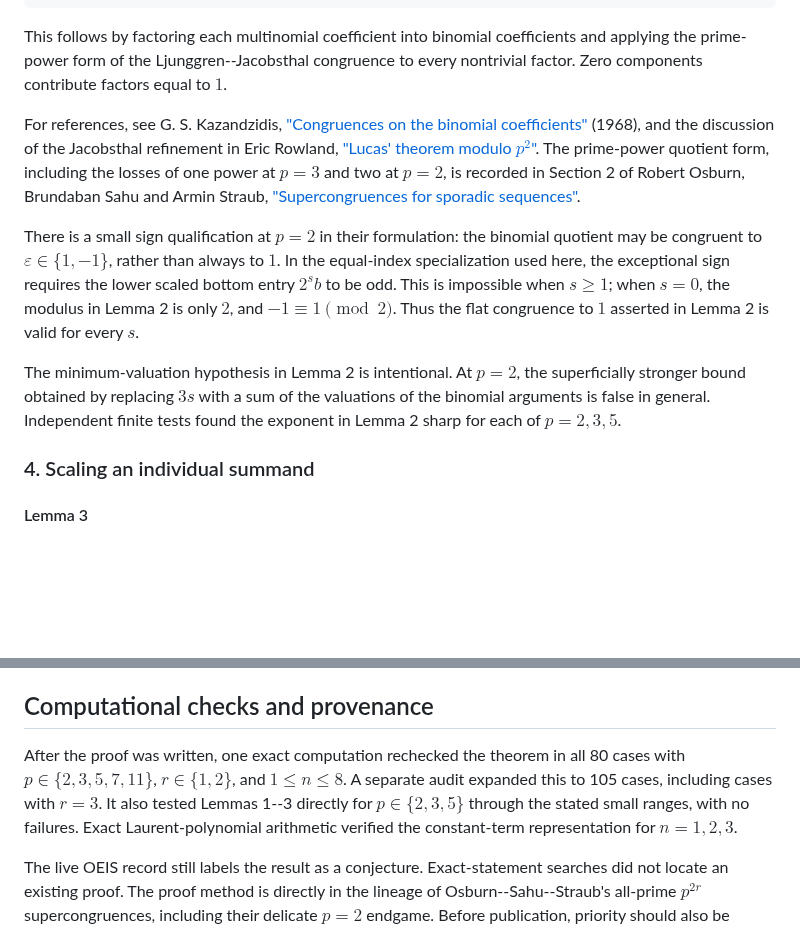
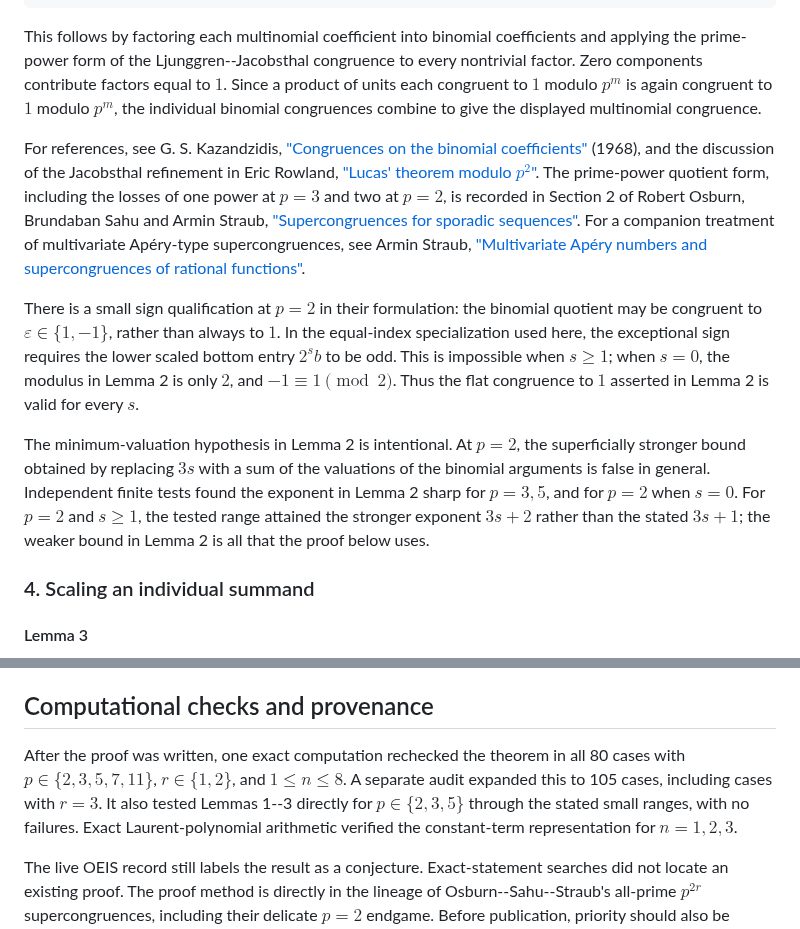
Before and after one commit to rbajaj5/a183068-supercongruence, a Markdown page: PROOF.md, 2 parts joined by grey strips. Drawn GitHub-style; blank space fills up the shorter version.

```diff
--- a/PROOF.md
+++ b/PROOF.md
@@ -162,7 +162,10 @@ where
 This follows by factoring each multinomial coefficient into binomial
 coefficients and applying the prime-power form of the
 Ljunggren--Jacobsthal congruence to every nontrivial factor.  Zero
-components contribute factors equal to $1$.
+components contribute factors equal to $1$.  Since a product of units each
+congruent to $1$ modulo $p^m$ is again congruent to $1$ modulo $p^m$, the
+individual binomial congruences combine to give the displayed multinomial
+congruence.
 
 For references, see G. S. Kazandzidis,
 ["Congruences on the binomial coefficients"](https://eudml.org/doc/238547)
@@ -172,9 +175,13 @@ The prime-power quotient form, including the losses of one power at
 $p=3$ and two at $p=2$, is recorded in Section 2 of Robert Osburn,
 Brundaban Sahu and Armin Straub,
 ["Supercongruences for sporadic sequences"](https://arxiv.org/abs/1312.2195).
+For a companion treatment of multivariate Apéry-type supercongruences, see
+Armin Straub,
+["Multivariate Apéry numbers and supercongruences of rational functions"](https://arxiv.org/abs/1401.0854).
 
 There is a small sign qualification at $p=2$ in their formulation: the
-binomial quotient may be congruent to $\varepsilon\in\{1,-1\}$, rather
+binomial quotient may be congruent to
+$\varepsilon\in\lbrace1,-1\rbrace$, rather
 than always to $1$.  In the equal-index specialization used here, the
 exceptional sign requires the lower scaled bottom entry $2^s b$ to be
 odd.  This is impossible when $s\ge1$; when $s=0$, the modulus in
@@ -184,8 +191,10 @@ congruence to $1$ asserted in Lemma 2 is valid for every $s$.
 The minimum-valuation hypothesis in Lemma 2 is intentional.  At $p=2$,
 the superficially stronger bound obtained by replacing $3s$ with a sum
 of the valuations of the binomial arguments is false in general.
-Independent finite tests found the exponent in Lemma 2 sharp for each of
-$p=2,3,5$.
+Independent finite tests found the exponent in Lemma 2 sharp for
+$p=3,5$, and for $p=2$ when $s=0$.  For $p=2$ and $s\ge1$, the tested
+range attained the stronger exponent $3s+2$ rather than the stated
+$3s+1$; the weaker bound in Lemma 2 is all that the proof below uses.
 
 ### 4. Scaling an individual summand
 
@@ -318,10 +327,11 @@ needed for the proof above.
 ## Computational checks and provenance
 
 After the proof was written, one exact computation rechecked the theorem in all
-80 cases with $p\in\{2,3,5,7,11\}$, $r\in\{1,2\}$, and
+80 cases with $p\in\lbrace2,3,5,7,11\rbrace$,
+$r\in\lbrace1,2\rbrace$, and
 $1\le n\le8$.  A separate audit expanded this to 105 cases, including
 cases with $r=3$.  It also tested Lemmas 1--3 directly for
-$p\in\{2,3,5\}$ through the stated small ranges, with no failures.
+$p\in\lbrace2,3,5\rbrace$ through the stated small ranges, with no failures.
 Exact Laurent-polynomial arithmetic verified the constant-term representation
 for $n=1,2,3$.
 
```
Also changed, not shown: AUDIT.md (added, +41 -0 lines), README.md (+4 -3 lines).
